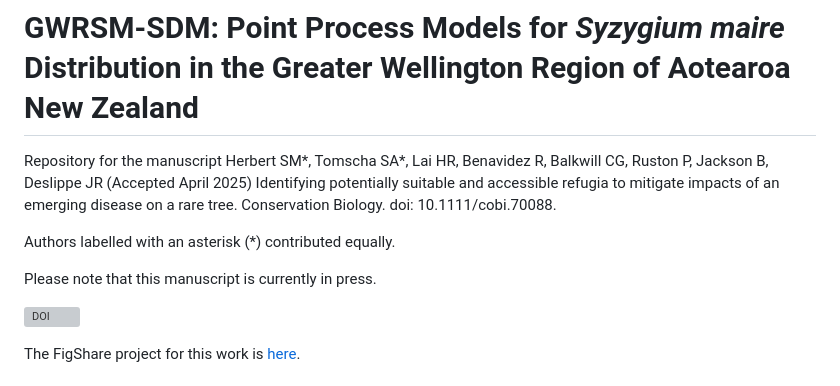
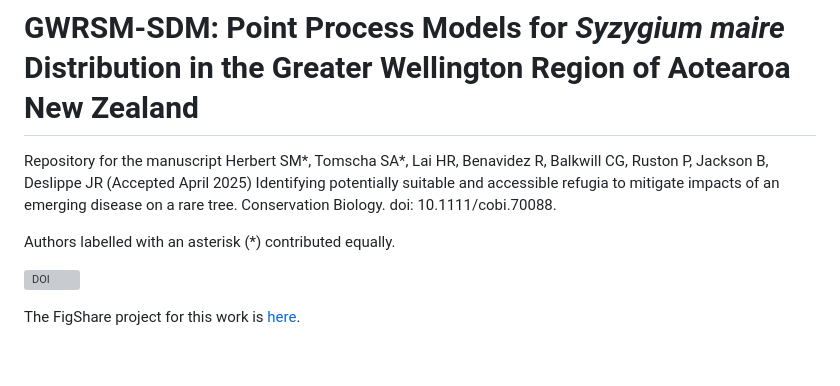
Before and after one commit to ms-sherbert/GWRSM-SDM, a Markdown page: README.md, the part around the change. Drawn GitHub-style; blank space fills up the shorter version; grey boxes are pictures that could not be loaded.

```diff
--- a/README.md
+++ b/README.md
@@ -3,8 +3,6 @@
 Repository for the manuscript Herbert SM*, Tomscha SA*, Lai HR, Benavidez R, Balkwill CG, Ruston P, Jackson B, Deslippe JR (Accepted April 2025) Identifying potentially suitable and accessible refugia to mitigate impacts of an emerging disease on a rare tree. Conservation Biology. doi: 10.1111/cobi.70088.
 
 Authors labelled with an asterisk (*) contributed equally.
-
-Please note that this manuscript is currently in press.
 
 [![DOI](https://zenodo.org/badge/772350956.svg)](https://zenodo.org/doi/10.5281/zenodo.10836317)
 
```
